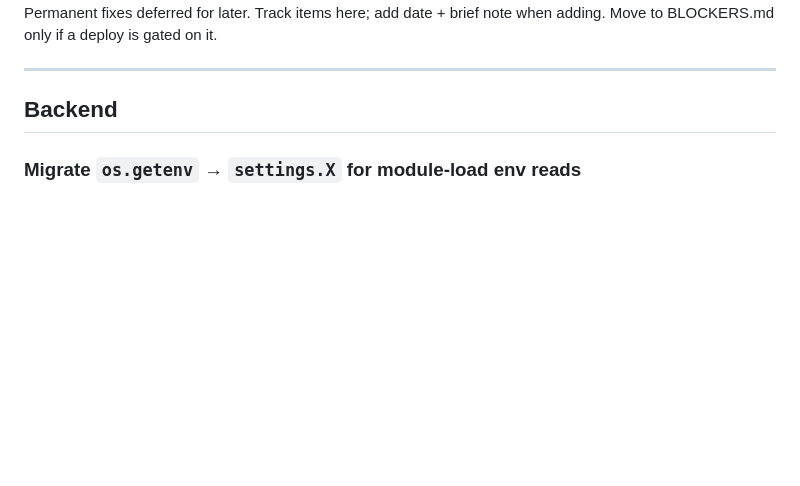
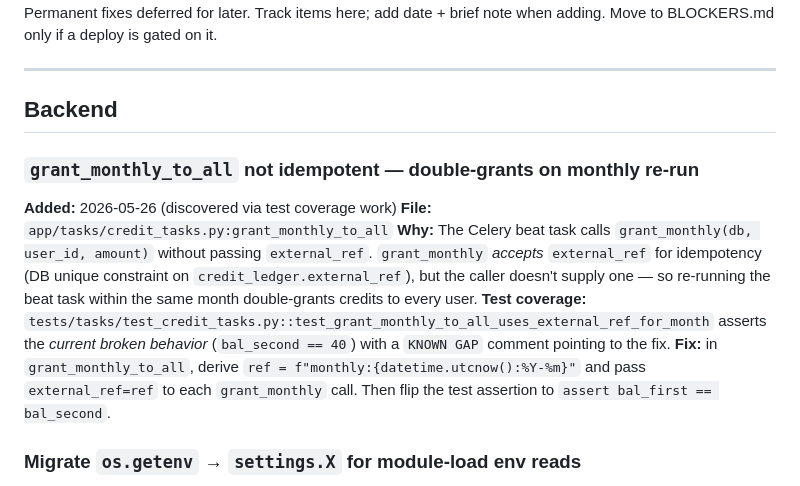
Before and after one commit to NagarjunMa/LinkedinAutomation, a Markdown page: TECH_DEBT.md, the part around the change. GitHub-like rendering; blank space fills up the shorter version.

Commit message:
docs(tech-debt): track grant_monthly_to_all idempotency gap (discovered via tests)

```diff
--- a/TECH_DEBT.md
+++ b/TECH_DEBT.md
@@ -5,6 +5,14 @@ Permanent fixes deferred for later. Track items here; add date + brief note when
 ---
 
 ## Backend
+
+### `grant_monthly_to_all` not idempotent — double-grants on monthly re-run
+
+**Added:** 2026-05-26 (discovered via test coverage work)
+**File:** `app/tasks/credit_tasks.py:grant_monthly_to_all`
+**Why:** The Celery beat task calls `grant_monthly(db, user_id, amount)` without passing `external_ref`. `grant_monthly` *accepts* `external_ref` for idempotency (DB unique constraint on `credit_ledger.external_ref`), but the caller doesn't supply one — so re-running the beat task within the same month double-grants credits to every user.
+**Test coverage:** `tests/tasks/test_credit_tasks.py::test_grant_monthly_to_all_uses_external_ref_for_month` asserts the *current broken behavior* (`bal_second == 40`) with a `KNOWN GAP` comment pointing to the fix.
+**Fix:** in `grant_monthly_to_all`, derive `ref = f"monthly:{datetime.utcnow():%Y-%m}"` and pass `external_ref=ref` to each `grant_monthly` call. Then flip the test assertion to `assert bal_first == bal_second`.
 
 ### Migrate `os.getenv` → `settings.X` for module-load env reads
 
```
